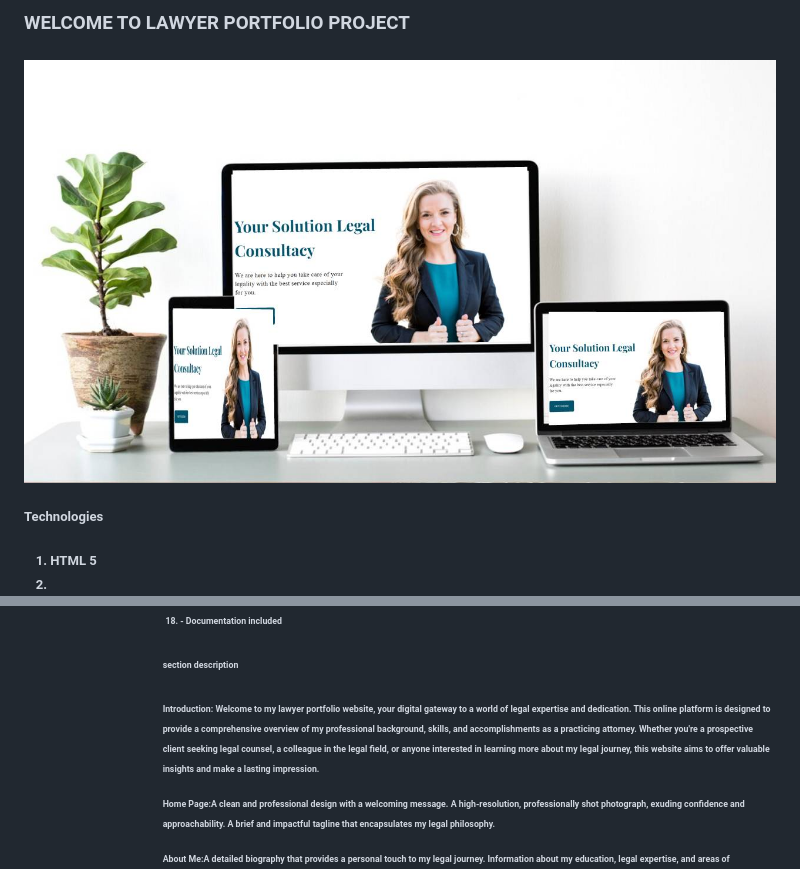
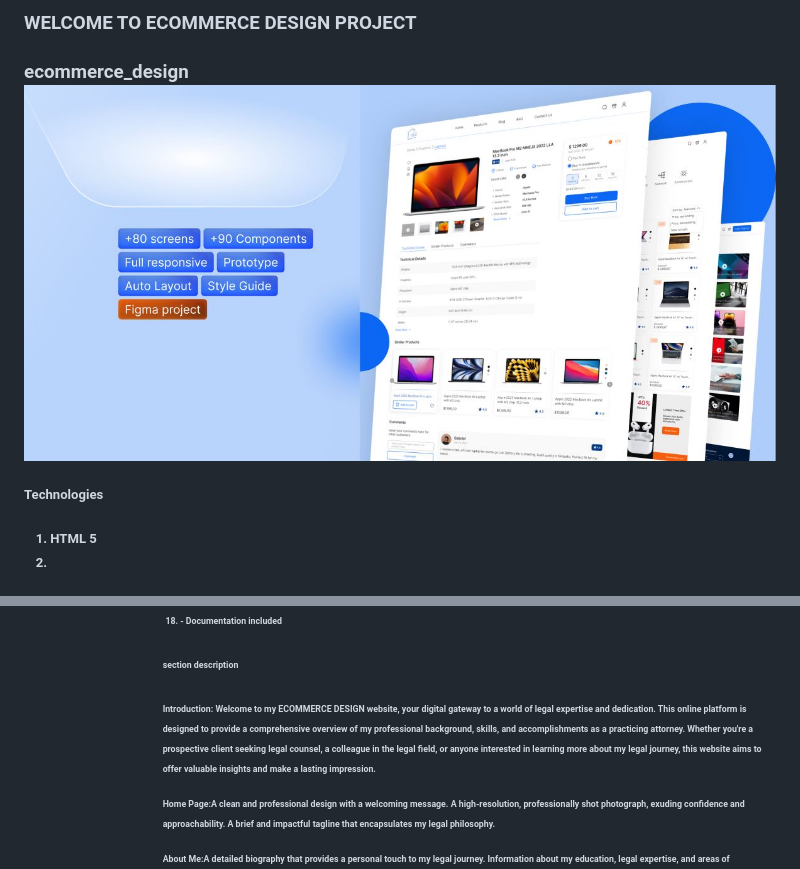
Before and after one commit to Bipul38/ecommerce_design, a Markdown page: README.MD, 2 parts joined by grey strips. Drawn GitHub-style; pictures changed too: mockup/11.JPG (added).

Commit message:
project setup

```diff
--- a/README.MD
+++ b/README.MD
@@ -1,5 +1,5 @@
-<h3>WELCOME TO LAWYER PORTFOLIO PROJECT<h3>
-<img src="./mockup/1.jpg" style="max-width:250px; width:100%;">
+<h3>WELCOME TO ECOMMERCE DESIGN PROJECT<h3>ecommerce_design
+<img src="./mockup/11.JPG" style="max-width:250px; width:100%;">
 <h5>Technologies<h5>
  <ol>
     <li>HTML 5<li>
@@ -45,7 +45,7 @@
 <h5>section description<h5>
 <p>
 <b>Introduction:</b>
-Welcome to my lawyer portfolio website, your digital gateway to a world of legal expertise and dedication. This online platform is designed to provide a comprehensive overview of my professional background, skills, and accomplishments as a practicing attorney. Whether you're a prospective client seeking legal counsel, a colleague in the legal field, or anyone interested in learning more about my legal journey, this website aims to offer valuable insights and make a lasting impression.</p>
+Welcome to my ECOMMERCE DESIGN website, your digital gateway to a world of legal expertise and dedication. This online platform is designed to provide a comprehensive overview of my professional background, skills, and accomplishments as a practicing attorney. Whether you're a prospective client seeking legal counsel, a colleague in the legal field, or anyone interested in learning more about my legal journey, this website aims to offer valuable insights and make a lasting impression.</p>
 
 <p>
 <b>Home Page:</b>A clean and professional design with a welcoming message.
```
